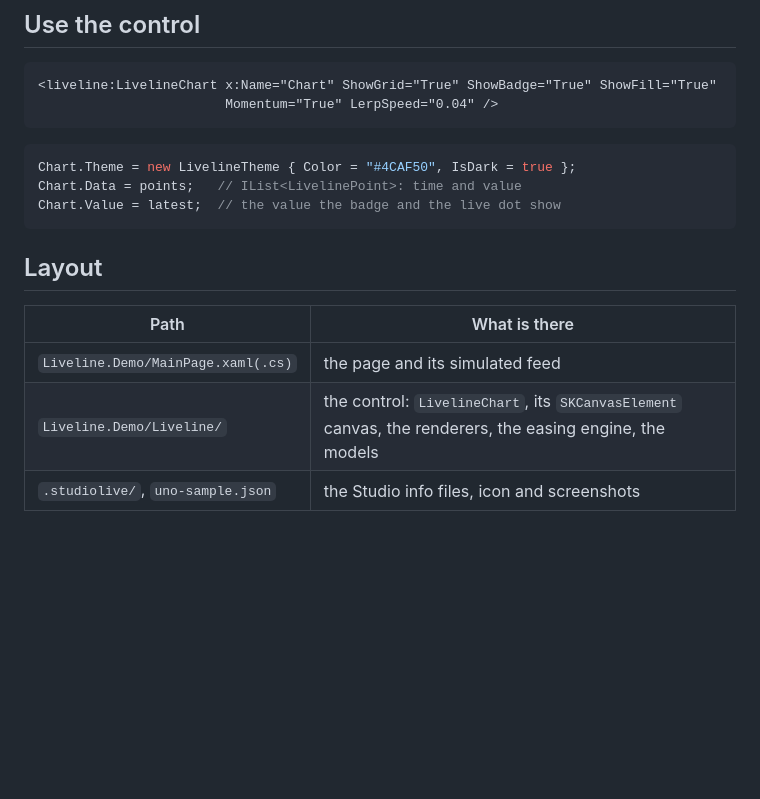
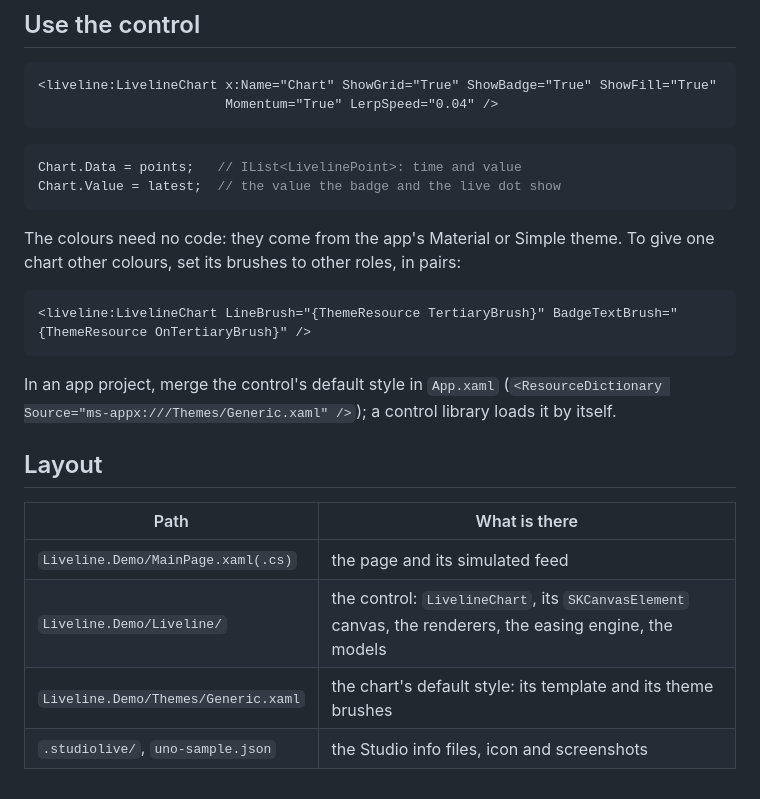
Before and after one commit to noknowscode/liveline, a Markdown page: README.md, the part around one of its changes. Drawn GitHub-style; blank space fills up the shorter version.

````diff
--- a/README.md
+++ b/README.md
@@ -45,10 +51,19 @@ In Visual Studio, Rider or VS Code, open `Liveline.sln`.
 ```
 
 ```csharp
-Chart.Theme = new LivelineTheme { Color = "#4CAF50", IsDark = true };
 Chart.Data = points;   // IList<LivelinePoint>: time and value
 Chart.Value = latest;  // the value the badge and the live dot show
 ```
+
+The colours need no code: they come from the app's Material or Simple theme. To give one chart other colours, set its
+brushes to other roles, in pairs:
+
+```xml
+<liveline:LivelineChart LineBrush="{ThemeResource TertiaryBrush}" BadgeTextBrush="{ThemeResource OnTertiaryBrush}" />
+```
+
+In an app project, merge the control's default style in `App.xaml`
+(`<ResourceDictionary Source="ms-appx:///Themes/Generic.xaml" />`); a control library loads it by itself.
 
 ## Layout
 
@@ -56,4 +71,5 @@ Chart.Value = latest;  // the value the badge and the live dot show
 |---|---|
 | `Liveline.Demo/MainPage.xaml(.cs)` | the page and its simulated feed |
 | `Liveline.Demo/Liveline/` | the control: `LivelineChart`, its `SKCanvasElement` canvas, the renderers, the easing engine, the models |
+| `Liveline.Demo/Themes/Generic.xaml` | the chart's default style: its template and its theme brushes |
 | `.studiolive/`, `uno-sample.json` | the Studio info files, icon and screenshots |
````
Also changed, not shown: other parts of README.md (+9 -3 lines), .studiolive/screenshots/chart-desktop.png, .studiolive/screenshots/chart-phone.png, 4 other files.
